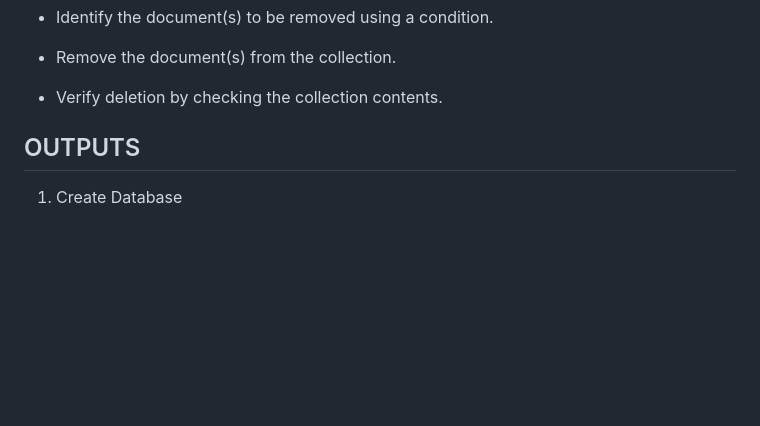
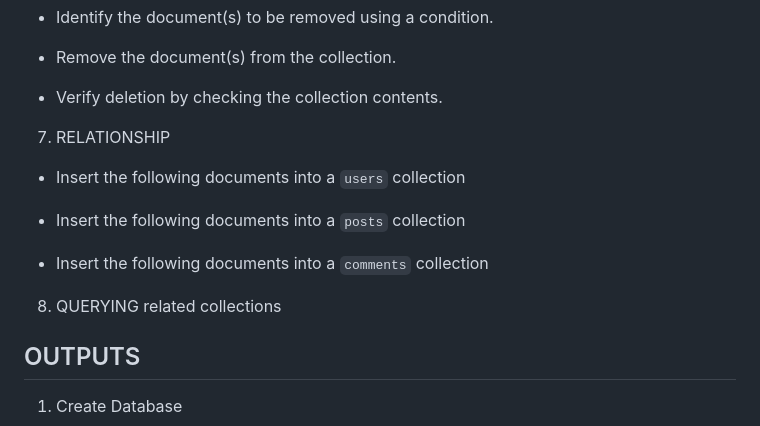
Before and after one commit to artjohnamaro/Final-Lab-Task-6, a Markdown page: README.md, the part around the change. Rendered like a GitHub page; blank space fills up the shorter version.

```diff
--- a/README.md
+++ b/README.md
@@ -40,6 +40,16 @@
 - Remove the document(s) from the collection.
 
 - Verify deletion by checking the collection contents.
+
+7. RELATIONSHIP
+
+- Insert the following documents into a `users` collection
+
+- Insert the following documents into a `posts` collection
+
+- Insert the following documents into a `comments` collection
+
+8. QUERYING related collections
 
 ## OUTPUTS
 1. Create Database
```
